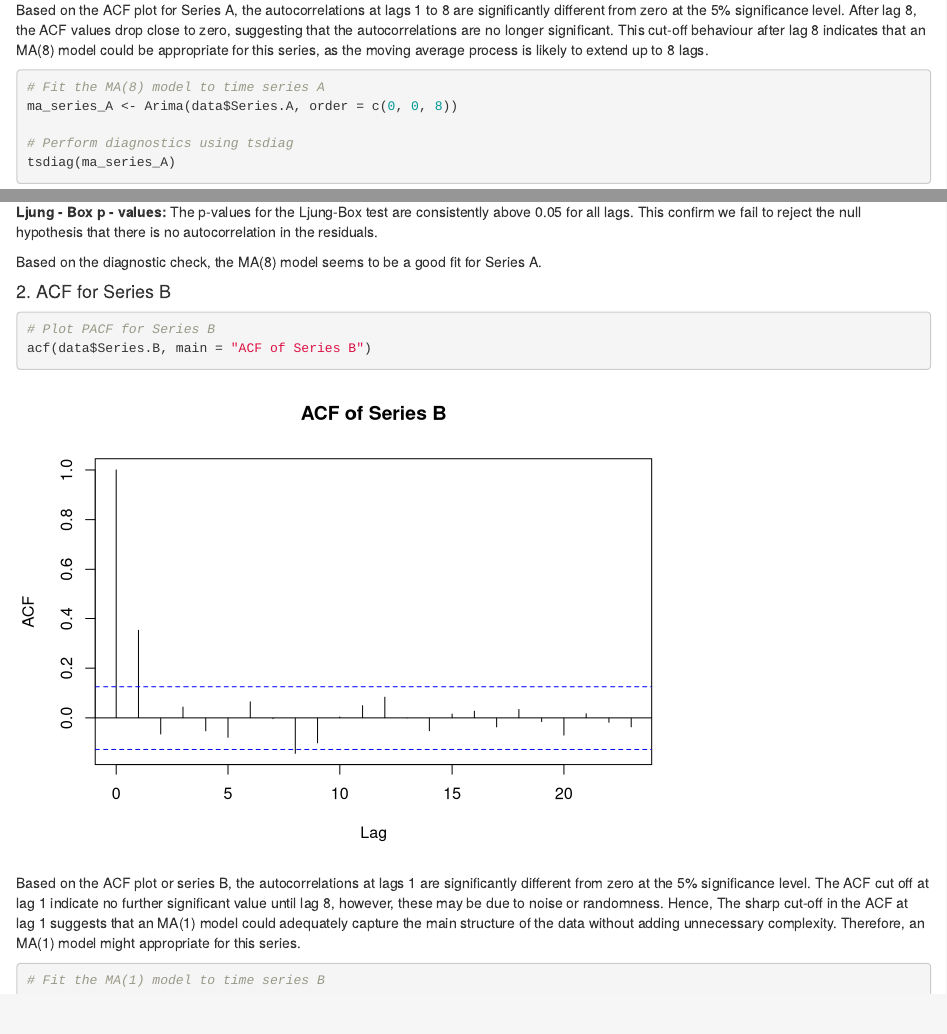
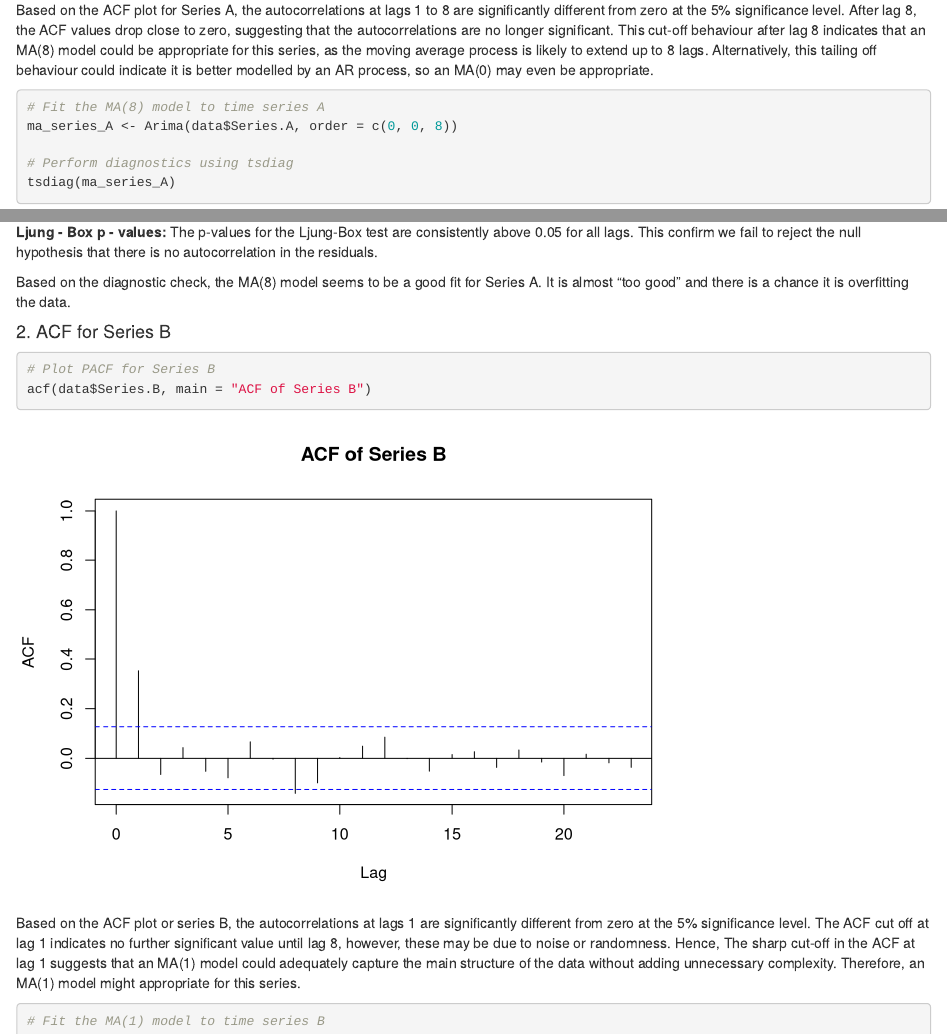
Before and after one commit to DarioDang/Assignment_03_TimeSeries, an R Markdown document (Time_Series_Assigment03_Dario.Rmd): the page in a window 1100 px wide, from 11610 px down, and a second part further down, joined at a grey line. Rendered offline with R 4.5, knitr and Pandoc, with nearby package versions.

Commit message:
Update Q1-c

````diff
--- a/Time_Series_Assigment03_Dario.Rmd
+++ b/Time_Series_Assigment03_Dario.Rmd
@@ -238,7 +238,7 @@ tsdiag(ar_series_D)
 acf(data$Series.A, main = "ACF of Series A")
 ```
 
-Based on the ACF plot for Series A, the autocorrelations at lags 1 to 8 are significantly different from zero at the 5% significance level. After lag 8, the ACF values drop close to zero, suggesting that the autocorrelations are no longer significant. This cut-off behaviour after lag 8 indicates that an MA(8) model could be appropriate for this series, as the moving average process is likely to extend up to 8 lags.
+Based on the ACF plot for Series A, the autocorrelations at lags 1 to 8 are significantly different from zero at the 5% significance level. After lag 8, the ACF values drop close to zero, suggesting that the autocorrelations are no longer significant. This cut-off behaviour after lag 8 indicates that an MA(8) model could be appropriate for this series, as the moving average process is likely to extend up to 8 lags. Alternatively, this tailing off behaviour could indicate it is better modelled by an AR process, so an MA(0) may even be appropriate.
 
 ```{r}
 # Fit the MA(8) model to time series A
@@ -254,7 +254,7 @@ tsdiag(ma_series_A)
 
 **Ljung - Box p - values:** The p-values for the Ljung-Box test are consistently above 0.05 for all lags. This confirm we fail to reject the null hypothesis that there is no autocorrelation in the residuals.
 
-Based on the diagnostic check, the MA(8) model seems to be a good fit for Series A.
+Based on the diagnostic check, the MA(8) model seems to be a good fit for Series A. It is almost "too good" and there is a chance it is overfitting the data.
 
 #### 2. ACF for Series B
 
@@ -263,7 +263,7 @@ Based on the diagnostic check, the MA(8) model seems to be a good fit for Series
 acf(data$Series.B, main = "ACF of Series B")
 ```
 
-Based on the ACF plot or series B, the autocorrelations at lags 1 are significantly different from zero at the 5% significance level. The ACF cut off at lag 1 indicate no further significant value until lag 8, however, these may be due to noise or randomness. Hence, The sharp cut-off in the ACF at lag 1 suggests that an MA(1) model could adequately capture the main structure of the data without adding unnecessary complexity. Therefore, an MA(1) model might appropriate for this series.
+Based on the ACF plot or series B, the autocorrelations at lags 1 are significantly different from zero at the 5% significance level. The ACF cut off at lag 1 indicates no further significant value until lag 8, however, these may be due to noise or randomness. Hence, The sharp cut-off in the ACF at lag 1 suggests that an MA(1) model could adequately capture the main structure of the data without adding unnecessary complexity. Therefore, an MA(1) model might appropriate for this series.
 
 ```{r}
 # Fit the MA(1) model to time series B
````
Also changed, not shown: Time_Series_Assigment03_Dario.Rmd (4 more changed lines).
